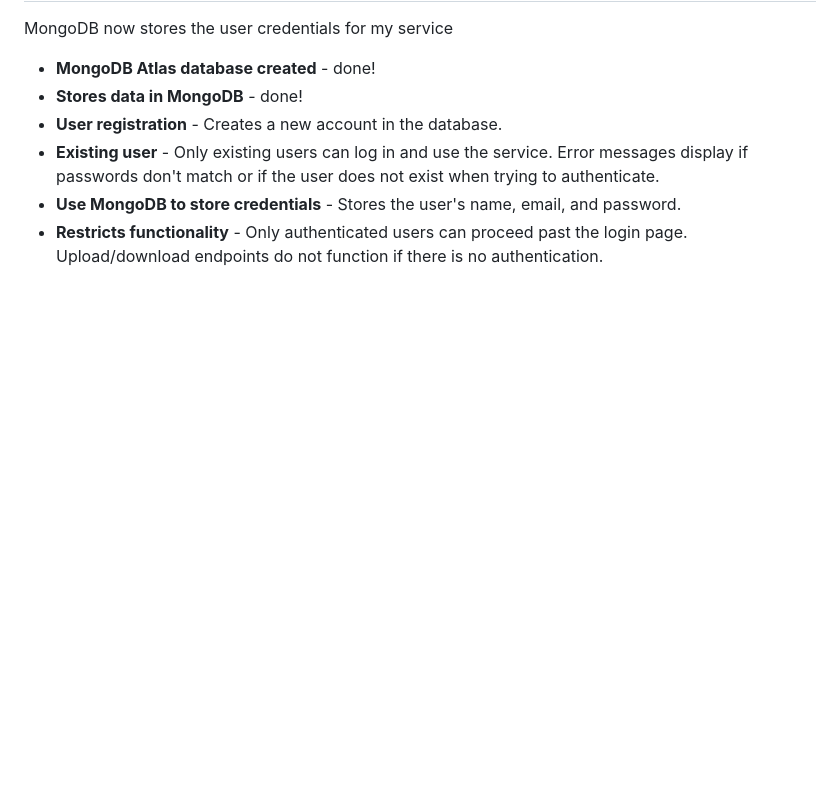
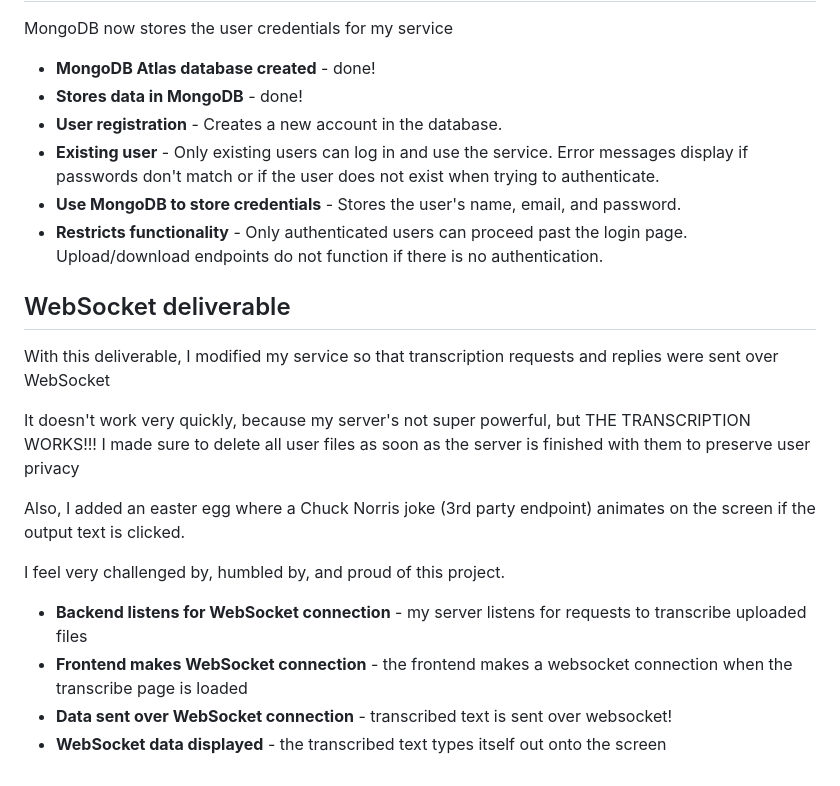
Before and after one commit to der-leek/Startup, a Markdown page: Service/README.md, the part around the change. Rendered like a GitHub page; blank space fills up the shorter version.

Commit message:
Updated WebSocket deliverable

```diff
--- a/Service/README.md
+++ b/Service/README.md
@@ -79,3 +79,17 @@ MongoDB now stores the user credentials for my service
 - **Existing user** - Only existing users can log in and use the service. Error messages display if passwords don't match or if the user does not exist when trying to authenticate.
 - **Use MongoDB to store credentials** - Stores the user's name, email, and password.
 - **Restricts functionality** - Only authenticated users can proceed past the login page. Upload/download endpoints do not function if there is no authentication.
+
+## WebSocket deliverable
+With this deliverable, I modified my service so that transcription requests and replies were sent over WebSocket
+
+It doesn't work very quickly, because my server's not super powerful, but THE TRANSCRIPTION WORKS!!! I made sure to delete all user files as soon as the server is finished with them to preserve user privacy
+
+Also, I added an easter egg where a Chuck Norris joke (3rd party endpoint) animates on the screen if the output text is clicked.
+
+I feel very challenged by, humbled by, and proud of this project.
+
+- **Backend listens for WebSocket connection** - my server listens for requests to transcribe uploaded files
+- **Frontend makes WebSocket connection** - the frontend makes a websocket connection when the transcribe page is loaded
+- **Data sent over WebSocket connection** - transcribed text is sent over websocket!
+- **WebSocket data displayed** - the transcribed text types itself out onto the screen
```
